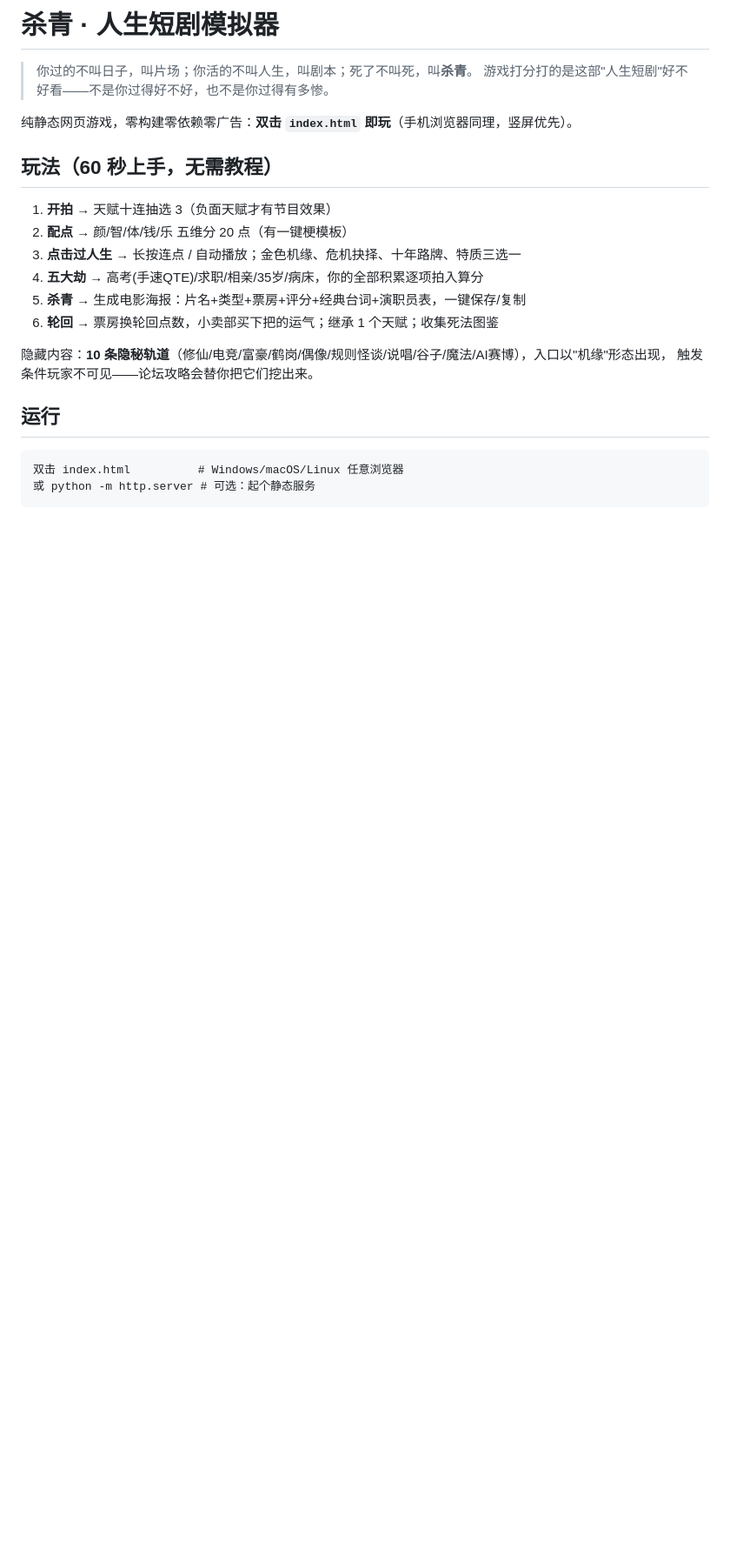
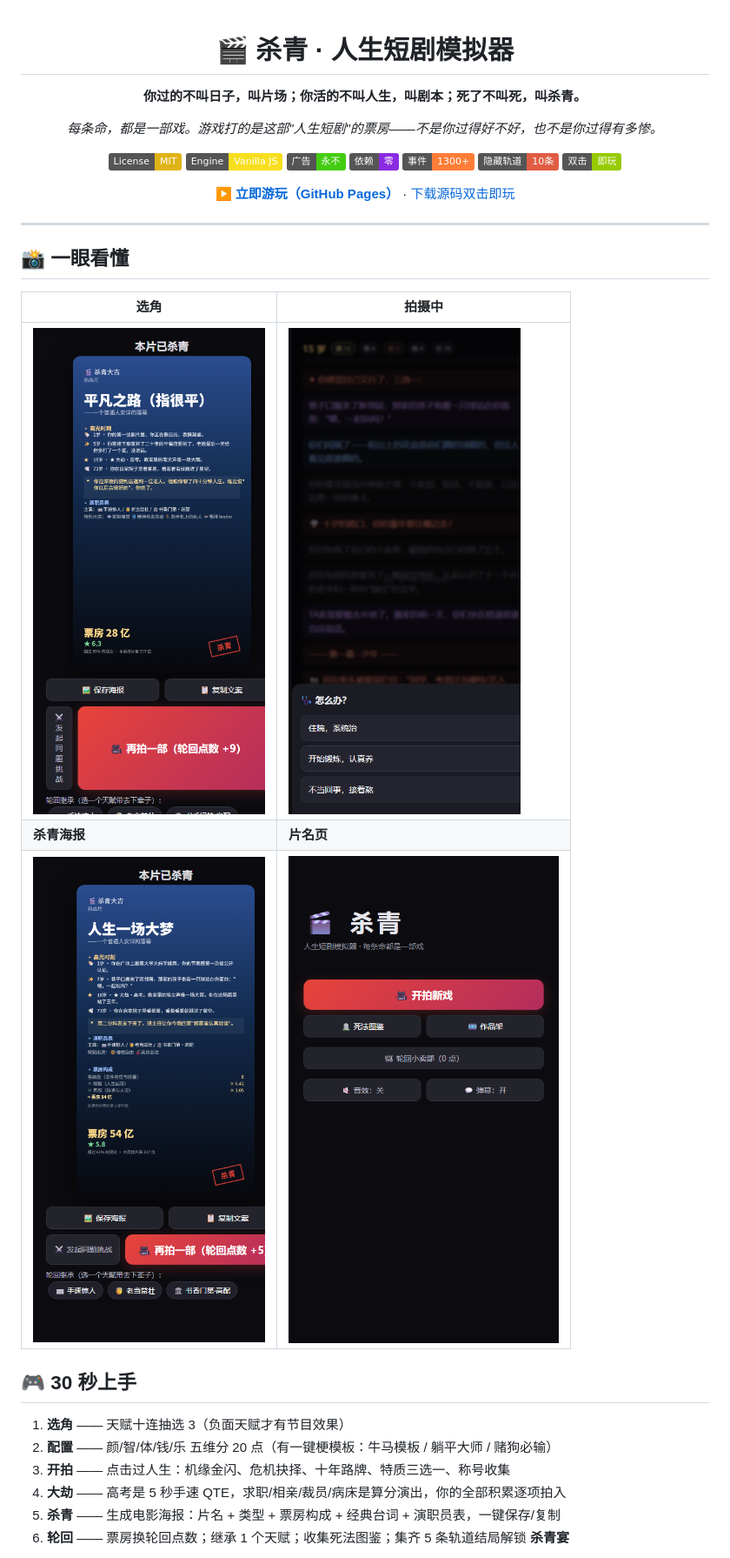
Before and after one commit to Alakazamc/shaqing, a Markdown page: README.md, the part around the change printed below. Shown: that part at 87% size. Drawn GitHub-style; pictures changed too: docs/screenshots/screenshot-draft.png (added), docs/screenshots/screenshot-life.png (added), docs/screenshots/screenshot-poster.png (added); badges without logos; blank space fills up the shorter version.

Commit message:
发布准备：漂亮README(徽章+截图)+LICENSE+清理引用仓库

````diff
--- a/README.md
+++ b/README.md
@@ -1,24 +1,41 @@
-# 杀青 · 人生短剧模拟器
+<div align="center">
 
-> 你过的不叫日子，叫片场；你活的不叫人生，叫剧本；死了不叫死，叫**杀青**。
-> 游戏打分打的是这部"人生短剧"好不好看——不是你过得好不好，也不是你过得有多惨。
+# 🎬 杀青 · 人生短剧模拟器
 
-纯静态网页游戏，零构建零依赖零广告：**双击 `index.html` 即玩**（手机浏览器同理，竖屏优先）。
+**你过的不叫日子，叫片场；你活的不叫人生，叫剧本；死了不叫死，叫杀青。**
 
-## 玩法（60 秒上手，无需教程）
+*每条命，都是一部戏。游戏打的是这部"人生短剧"的票房——不是你过得好不好，也不是你过得有多惨。*
 
-1. **开拍** → 天赋十连抽选 3（负面天赋才有节目效果）
-2. **配点** → 颜/智/体/钱/乐 五维分 20 点（有一键梗模板）
-3. **点击过人生** → 长按连点 / 自动播放；金色机缘、危机抉择、十年路牌、特质三选一
-4. **五大劫** → 高考(手速QTE)/求职/相亲/35岁/病床，你的全部积累逐项拍入算分
-5. **杀青** → 生成电影海报：片名+类型+票房+评分+经典台词+演职员表，一键保存/复制
-6. **轮回** → 票房换轮回点数，小卖部买下把的运气；继承 1 个天赋；收集死法图鉴
+[![License: MIT](https://img.shields.io/badge/License-MIT-yellow.svg)](LICENSE)
+[![Vanilla JS](https://img.shields.io/badge/Engine-Vanilla%20JS-f7df1e)](src/engine)
+[![零广告](https://img.shields.io/badge/广告-永不-success)](#)
+[![零依赖](https://img.shields.io/badge/依赖-零-blueviolet)](#)
+[![事件](https://img.shields.io/badge/事件-1300+-orange)](#-游戏数据)
+[![隐藏轨道](https://img.shields.io/badge/隐藏轨道-10条-red)](#-隐藏轨道)
+[![即开即玩](https://img.shields.io/badge/双击-即玩-green)](#-快速开始)
 
-隐藏内容：**10 条隐秘轨道**（修仙/电竞/富豪/鹤岗/偶像/规则怪谈/说唱/谷子/魔法/AI赛博），入口以"机缘"形态出现，
-触发条件玩家不可见——论坛攻略会替你把它们挖出来。
+**[▶ 立即游玩（GitHub Pages）](https://alakazamc.github.io/shaqing/)**
+·
+[下载源码双击即玩](../../archive/refs/heads/main.zip)
 
-## 运行
+</div>
 
-```
-双击 index.html          # Windows/macOS/Linux 任意浏览器
-或 python -m http.server # 可选：起个静态服务
+---
+
+## 📸 一眼看懂
+
+| 选角 | 拍摄中 |
+|---|---|
+| ![选角](docs/screenshots/screenshot-draft.png) | ![拍摄中](docs/screenshots/screenshot-life.png) |
+| **杀青海报** | **片名页** |
+| ![海报](docs/screenshots/screenshot-poster.png) | ![片名页](docs/screenshots/screenshot-title.png) |
+
+## 🎮 30 秒上手
+
+1. **选角** —— 天赋十连抽选 3（负面天赋才有节目效果）
+2. **配置** —— 颜/智/体/钱/乐 五维分 20 点（有一键梗模板：牛马模板 / 躺平大师 / 赌狗必输）
+3. **开拍** —— 点击过人生：机缘金闪、危机抉择、十年路牌、特质三选一、称号收集
+4. **大劫** —— 高考是 5 秒手速 QTE，求职/相亲/裁员/病床是算分演出，你的全部积累逐项拍入
+5. **杀青** —— 生成电影海报：片名 + 类型 + 票房构成 + 经典台词 + 演职员表，一键保存/复制
+6. **轮回** —— 票房换轮回点数；继承 1 个天赋；收集死法图鉴；集齐 5 条轨道结局解锁 **杀青宴**
+
````
Also changed, not shown: other parts of README.md (+74 -23 lines), 2 other files.
